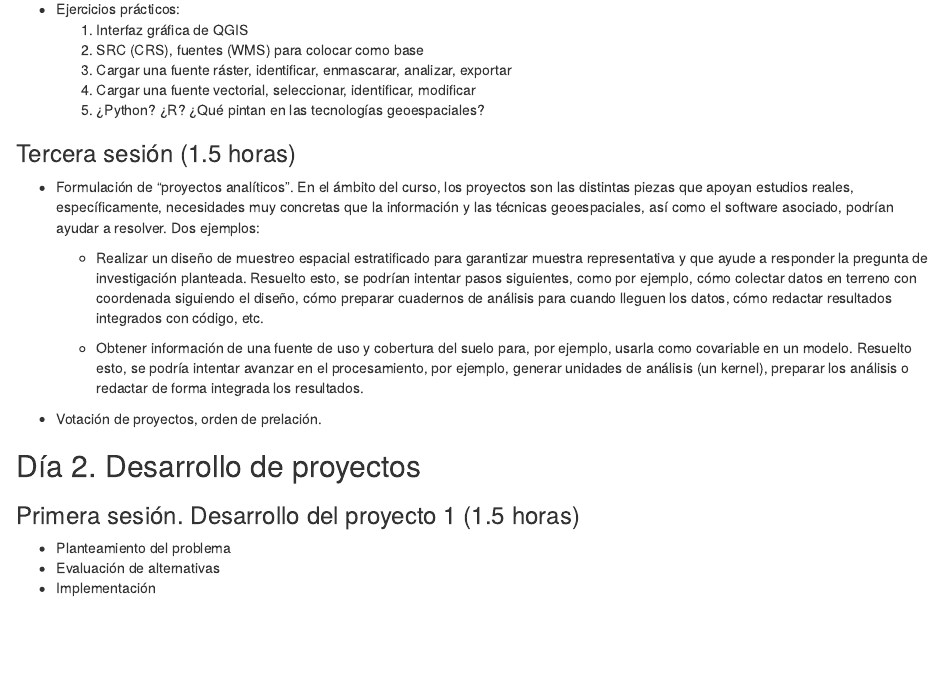
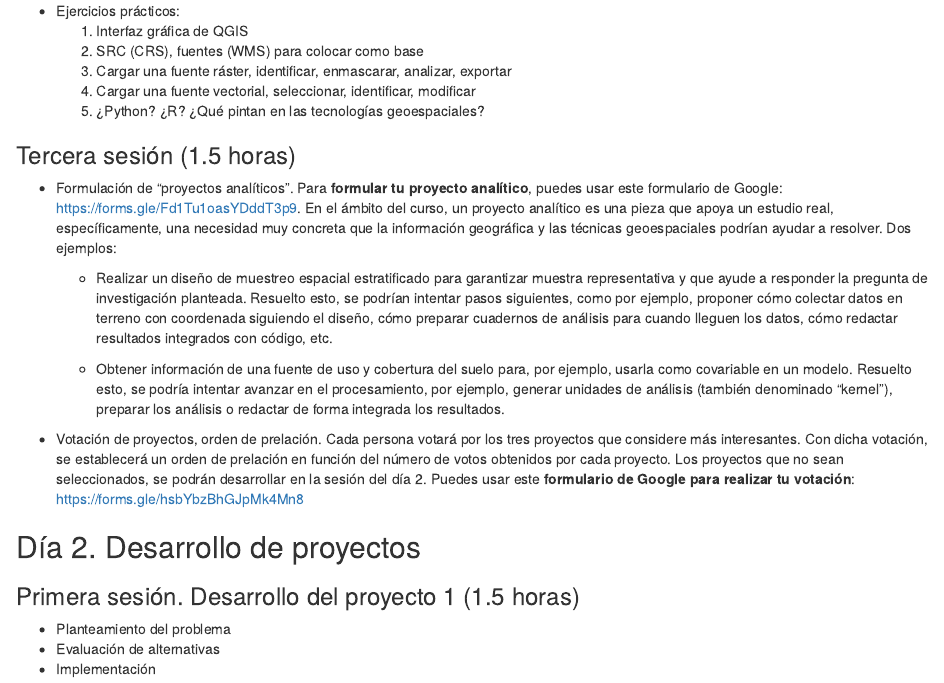
Before and after one commit to geofis/curso-tg-enero-2025, an R Markdown document (README.Rmd): the page in a window 1100 px wide, from 1780 px down before the commit and from 1860 px down after it, so that both start at the same text. The pictures show the output file README.html that the author committed with the source, opened offline.

Commit message:
UPDATE README, forms URL

```diff
--- a/README.Rmd
+++ b/README.Rmd
@@ -6,7 +6,6 @@ output:
   # bookdown::github_document2:
   #   number_sections: false
   #   fig_caption: yes
-  #   keep_html: true
   # bookdown::html_document2:
   #   number_sections: false
   #   code_folding: hide
@@ -129,13 +129,13 @@ if (grepl('html', output_format)) {
 
 ### Tercera sesión (1.5 horas)
 
-- Formulación de “proyectos analíticos”. En el ámbito del curso, los proyectos son las distintas piezas que apoyan estudios reales, específicamente, necesidades muy concretas que la información y las técnicas geoespaciales, así como el software asociado, podrían ayudar a resolver. Dos ejemplos:
+- Formulación de "proyectos analíticos". Para **formular tu proyecto analítico**, puedes usar este formulario de Google: https://forms.gle/Fd1Tu1oasYDddT3p9. En el ámbito del curso, un proyecto analítico es una pieza que apoya un estudio real, específicamente, una necesidad muy concreta que la información geográfica y las técnicas geoespaciales podrían ayudar a resolver. Dos ejemplos:
 
-  - Realizar un diseño de muestreo espacial estratificado para garantizar muestra representativa y que ayude a responder la pregunta de investigación planteada. Resuelto esto, se podrían intentar pasos siguientes, como por ejemplo, cómo colectar datos en terreno con coordenada siguiendo el diseño, cómo preparar cuadernos de análisis para cuando lleguen los datos, cómo redactar resultados integrados con código, etc.
+  - Realizar un diseño de muestreo espacial estratificado para garantizar muestra representativa y que ayude a responder la pregunta de investigación planteada. Resuelto esto, se podrían intentar pasos siguientes, como por ejemplo, proponer cómo colectar datos en terreno con coordenada siguiendo el diseño, cómo preparar cuadernos de análisis para cuando lleguen los datos, cómo redactar resultados integrados con código, etc.
 
-  - Obtener información de una fuente de uso y cobertura del suelo para, por ejemplo, usarla como covariable en un modelo. Resuelto esto, se podría intentar avanzar en el procesamiento, por ejemplo, generar unidades de análisis (un kernel), preparar los análisis o redactar de forma integrada los resultados.
+  - Obtener información de una fuente de uso y cobertura del suelo para, por ejemplo, usarla como covariable en un modelo. Resuelto esto, se podría intentar avanzar en el procesamiento, por ejemplo, generar unidades de análisis (también denominado "kernel"), preparar los análisis o redactar de forma integrada los resultados.
 
-- Votación de proyectos, orden de prelación.
+- Votación de proyectos, orden de prelación. Cada persona votará por los tres proyectos que considere más interesantes. Con dicha votación, se establecerá un orden de prelación en función del número de votos obtenidos por cada proyecto. Los proyectos que no sean seleccionados, se podrán desarrollar en la sesión del día 2. Puedes usar este **formulario de Google para realizar tu votación**: https://forms.gle/hsbYbzBhGJpMk4Mn8
 
 ## Día 2. Desarrollo de proyectos
 
```
Also changed, not shown: README.html, README.md, README.pdf, README.Rmd (17 more changed lines), 2 other files.
